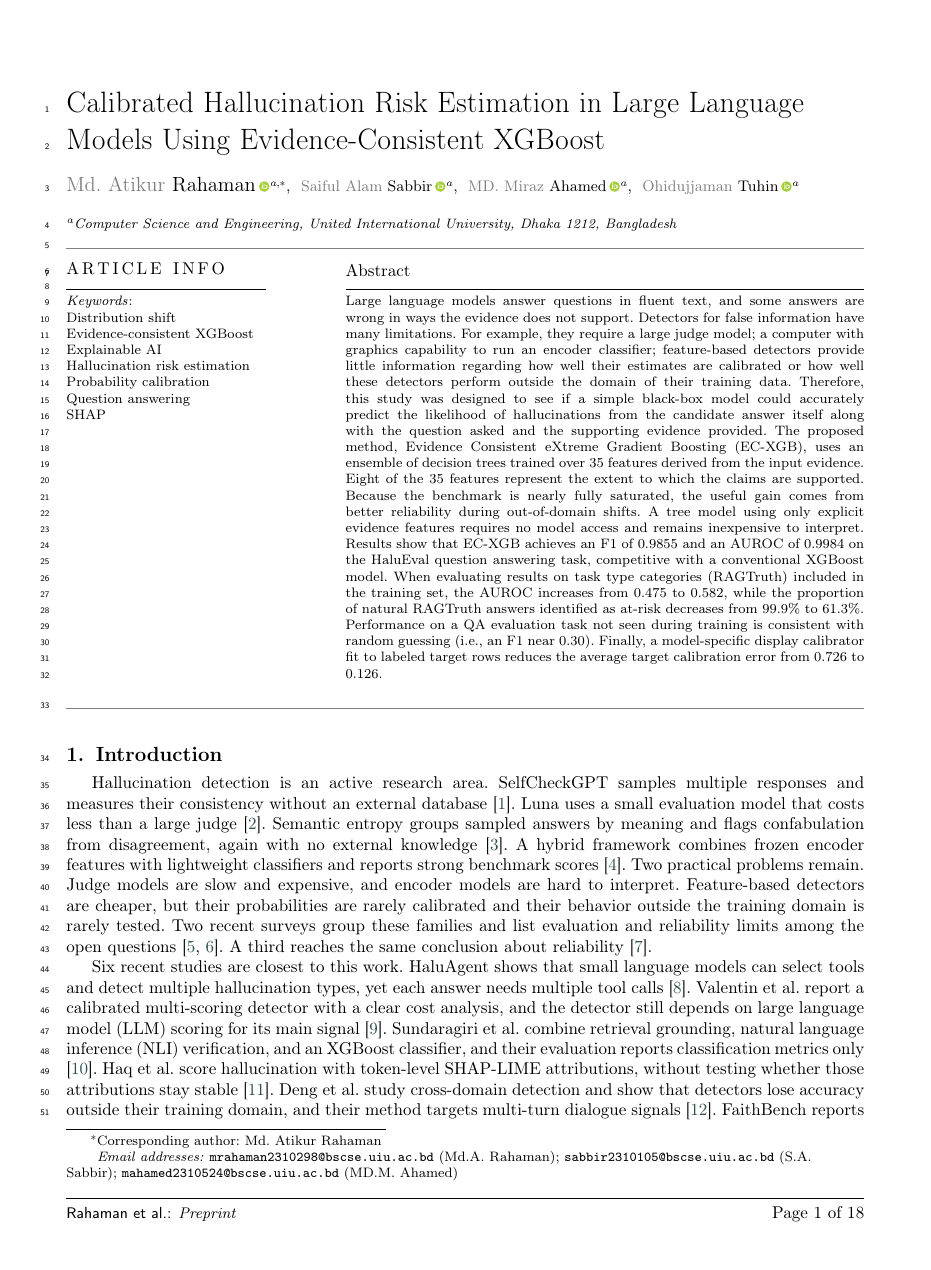
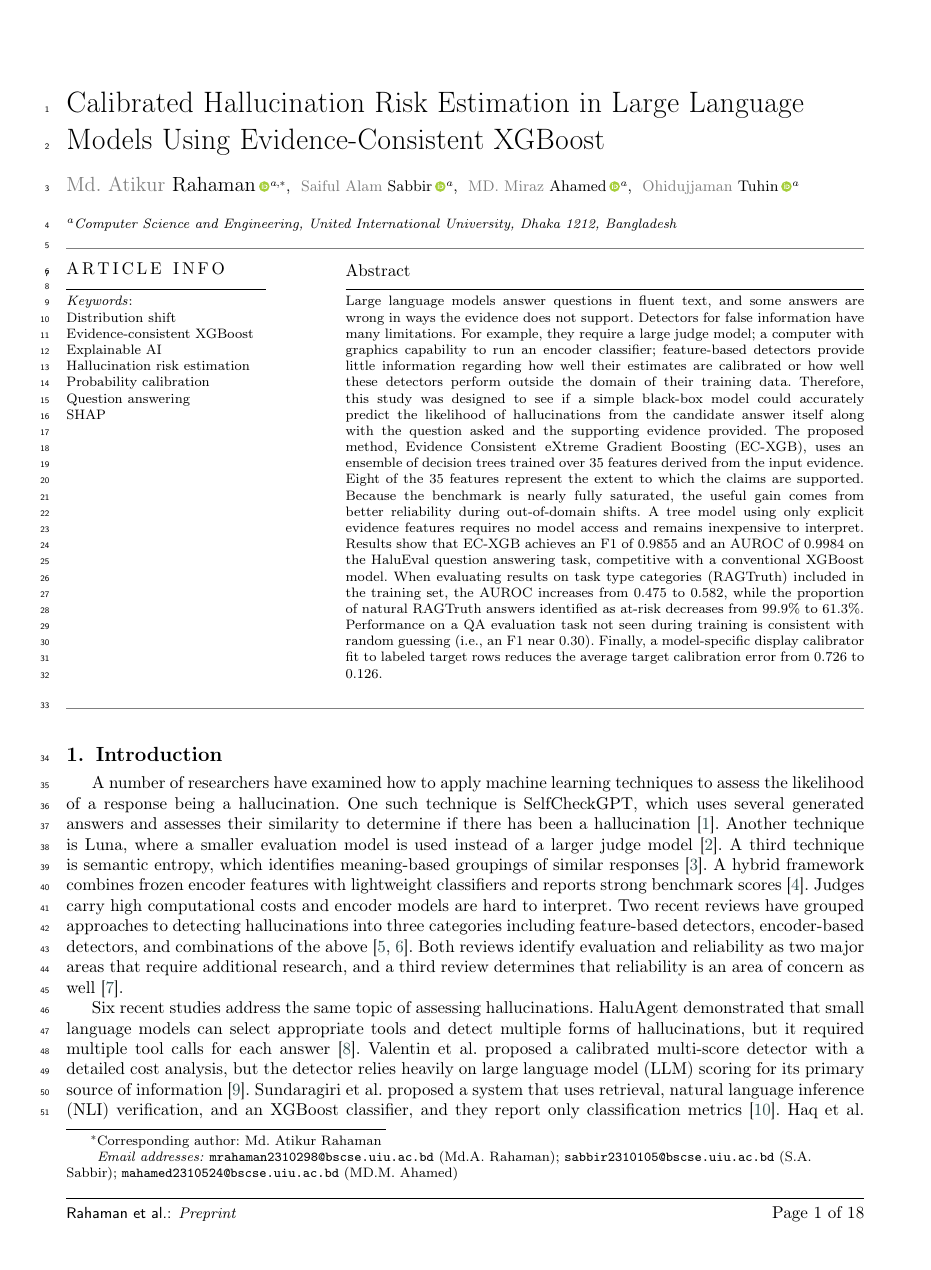
Before and after one commit to Atik203/HaluRISC, a LaTeX paper (Journal_Paper/halurisc.tex): page 1 of 18. Compiled offline with pdfLaTeX; a LaTeX package or settings file that is missing is left out.

Commit message:
docs(paper): rewrite the introduction to four guideline paragraphs
Replaces the 470-word section with the author's rewrite trimmed to 542 words. P1 current state, P2 six studies with limitations, P3 four issues plus objective and approach, P4 scope and contribution. Removes the P1 gap preview so calibration is defined once in P3, adds an explicit scope sentence, drops first-person pronouns, fixes the EC-XGB ECE to 0.726 to 0.126 and the operating point to above 99 percent recall at a five percent budget, and adds dataset citations. 17 pages, zero warnings, audit 203/203.

```diff
--- a/Journal_Paper/halurisc.tex
+++ b/Journal_Paper/halurisc.tex
@@ -287,7 +287,7 @@ Large language models answer questions in fluent text, and some answers are wron
 
 \section{Introduction}\label{sec:intro}
 
-Hallucination detection is an active research area. SelfCheckGPT samples multiple responses and measures their consistency without an external database \cite{selfcheck}. Luna uses a small evaluation model that costs less than a large judge \cite{luna}. Semantic entropy groups sampled answers by meaning and flags confabulation from disagreement, again with no external knowledge \cite{farquhar2024semantic}. A hybrid framework combines frozen encoder features with lightweight classifiers and reports strong benchmark scores \cite{ieeeTai}. Two practical problems remain. Judge models are slow and expensive, and encoder models are hard to interpret. Feature-based detectors are cheaper, but their probabilities are rarely calibrated and their behavior outside the training domain is rarely tested. Two recent surveys group these families and list evaluation and reliability limits among the open questions \cite{ji2023survey,huang2025survey}. A third reaches the same conclusion about reliability \cite{alansari2026survey}.
+A number of researchers have examined how to apply machine learning techniques to assess the likelihood of a response being a hallucination. One such technique is SelfCheckGPT, which uses several generated answers and assesses their similarity to determine if there has been a hallucination \cite{selfcheck}. Another technique is Luna, where a smaller evaluation model is used instead of a larger judge model \cite{luna}. A third technique is semantic entropy, which identifies meaning-based groupings of similar responses \cite{farquhar2024semantic}. A hybrid framework combines frozen encoder features with lightweight classifiers and reports strong benchmark scores \cite{ieeeTai}. Judges carry high computational costs and encoder models are hard to interpret. Two recent reviews have grouped approaches to detecting hallucinations into three categories including feature-based detectors, encoder-based detectors, and combinations of the above \cite{ji2023survey,huang2025survey}. Both reviews identify evaluation and reliability as two major areas that require additional research, and a third review determines that reliability is an area of concern as well \cite{alansari2026survey}.
 
-Six recent studies are closest to this work. HaluAgent shows that small language models can select tools and detect multiple hallucination types, yet each answer needs multiple tool calls \cite{haluagent}. Valentin et al. report a calibrated multi-scoring detector with a clear cost analysis, and the detector still depends on large language model (LLM) scoring for its main signal \cite{costeff}. Sundaragiri et al. combine retrieval grounding, natural language inference (NLI) verification, and an XGBoost classifier, and their evaluation reports classification metrics only \cite{ijert}. Haq et al. score hallucination with token-level SHAP-LIME attributions, without testing whether those attributions stay stable \cite{multimedia}. Deng et al. study cross-domain detection and show that detectors lose accuracy outside their training domain, and their method targets multi-turn dialogue signals \cite{spikescore}. FaithBench reports that modern LLMs still produce hard summarization hallucinations, and it is a summarization benchmark with no risk-calibration study \cite{faithbench}.
+Six recent studies address the same topic of assessing hallucinations. HaluAgent demonstrated that small language models can select appropriate tools and detect multiple forms of hallucinations, but it required multiple tool calls for each answer \cite{haluagent}. Valentin et al. proposed a calibrated multi-score detector with a detailed cost analysis, but the detector relies heavily on large language model (LLM) scoring for its primary source of information \cite{costeff}. Sundaragiri et al. proposed a system that uses retrieval, natural language inference (NLI) verification, and an XGBoost classifier, and they report only classification metrics \cite{ijert}. Haq et al. assigned SHAP-LIME attributions to each word, but did not test whether those values remained consistent across words \cite{multimedia}. Deng et al. found that detectors degrade once they leave the domain in which they were trained, and their method focuses on multi-turn dialogue signals \cite{spikescore}. FaithBench shows that modern LLMs still produce hard summarization hallucinations, and it does not assess calibration risks \cite{faithbench}.
 
```
Also changed, not shown: Journal_Paper/out/halurisc.pdf, Journal_Paper/halurisc.tex (4 more changed lines), 2 other files.
